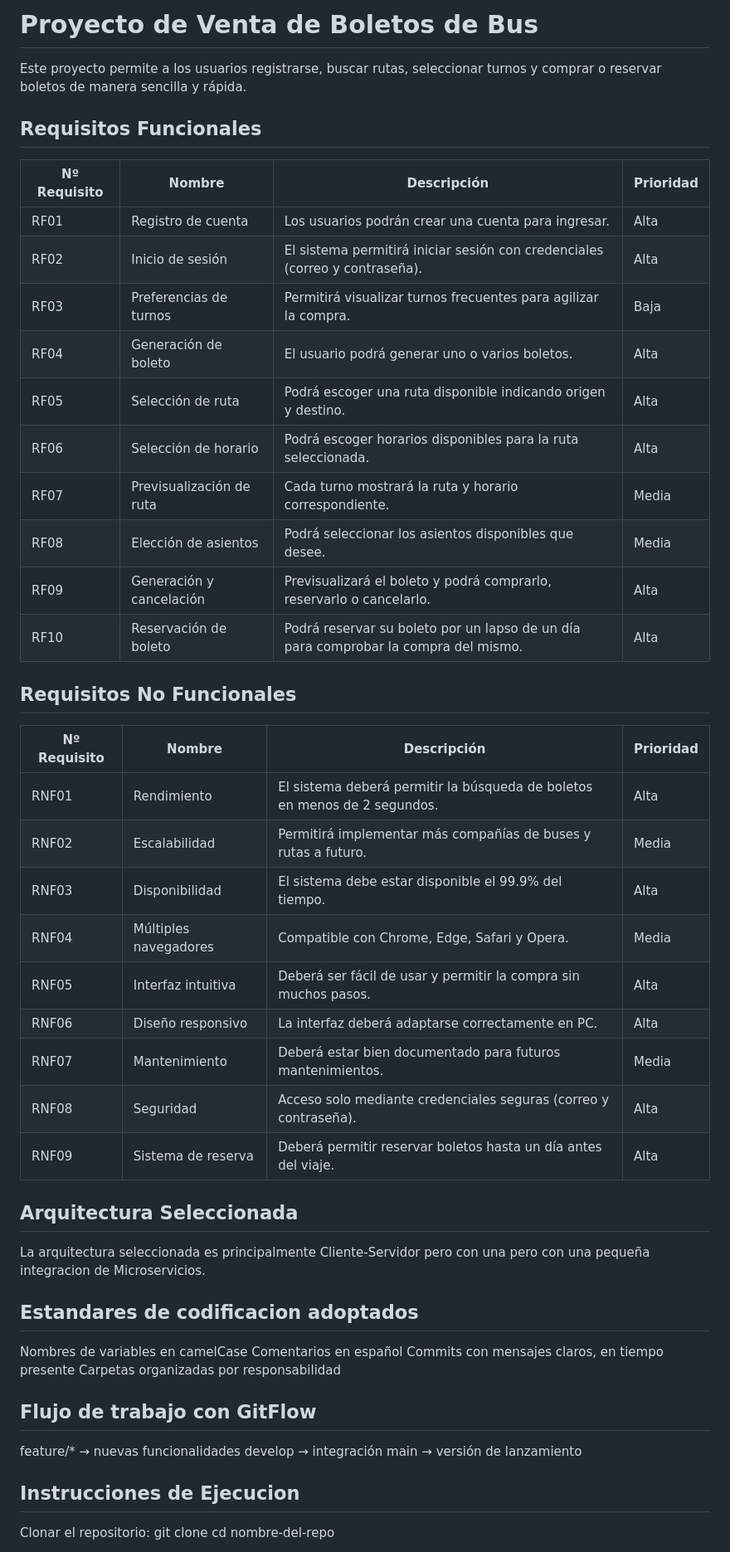
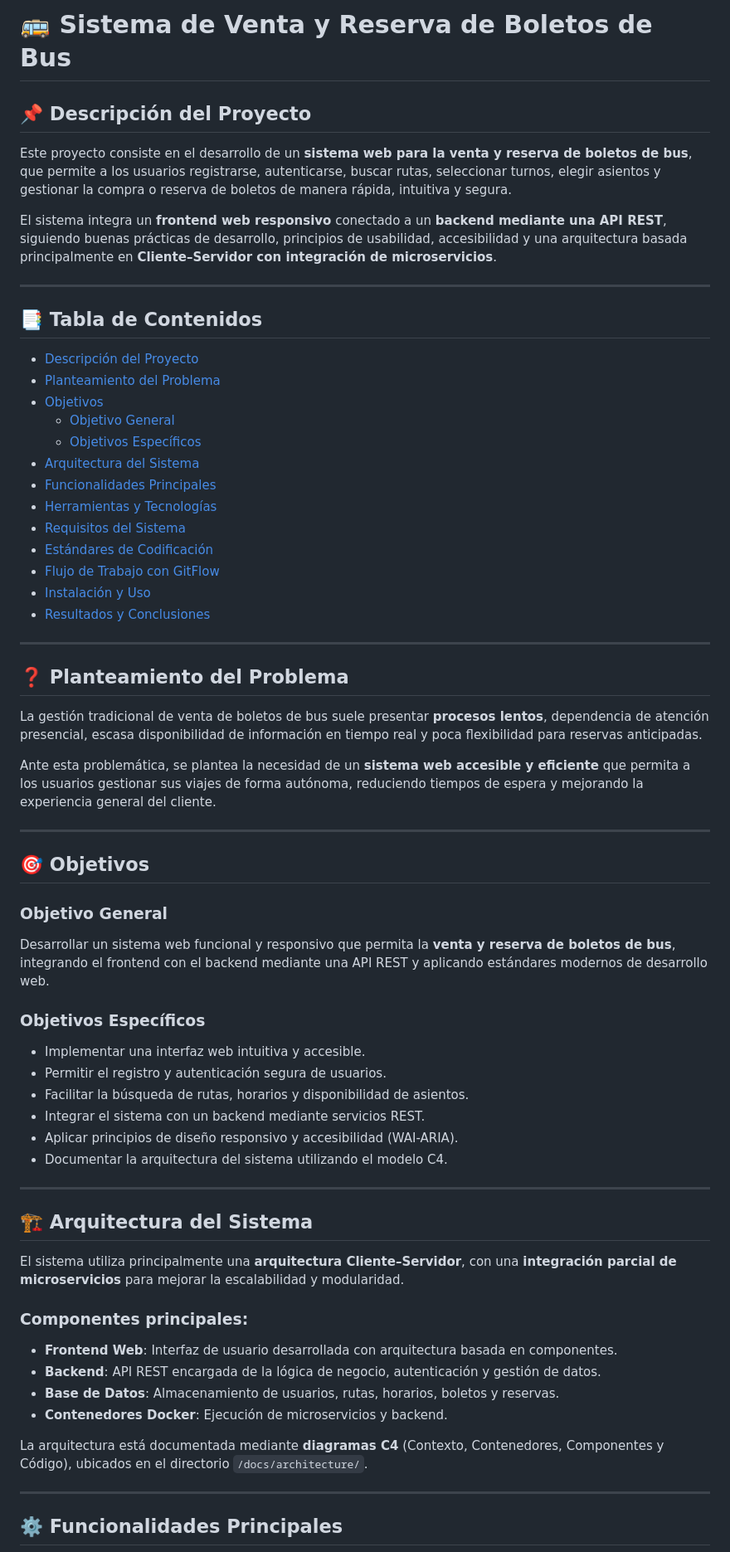
Before and after one commit to DaviYelan/Proyecto_Plataformas, a Markdown page: README.md, the part around one of its changes. Shown at 83% size. Rendered like a GitHub page.

Commit message:
Actualizando README.md

```diff
--- a/README.md
+++ b/README.md
@@ -1,54 +1,63 @@
-# Proyecto de Venta de Boletos de Bus
+# 🚌 Sistema de Venta y Reserva de Boletos de Bus
 
-Este proyecto permite a los usuarios registrarse, buscar rutas, seleccionar turnos y comprar o reservar boletos de manera sencilla y rápida.
+## 📌 Descripción del Proyecto
+Este proyecto consiste en el desarrollo de un **sistema web para la venta y reserva de boletos de bus**, que permite a los usuarios registrarse, autenticarse, buscar rutas, seleccionar turnos, elegir asientos y gestionar la compra o reserva de boletos de manera rápida, intuitiva y segura.
 
-## Requisitos Funcionales
+El sistema integra un **frontend web responsivo** conectado a un **backend mediante una API REST**, siguiendo buenas prácticas de desarrollo, principios de usabilidad, accesibilidad y una arquitectura basada principalmente en **Cliente–Servidor con integración de microservicios**.
 
-| Nº Requisito | Nombre                        | Descripción                                                                                   | Prioridad |
-|-------------|-------------------------------|-----------------------------------------------------------------------------------------------|-----------|
-| RF01        | Registro de cuenta            | Los usuarios podrán crear una cuenta para ingresar.                                          | Alta      |
-| RF02        | Inicio de sesión              | El sistema permitirá iniciar sesión con credenciales (correo y contraseña).                  | Alta      |
-| RF03        | Preferencias de turnos       | Permitirá visualizar turnos frecuentes para agilizar la compra.                              | Baja      |
-| RF04        | Generación de boleto         | El usuario podrá generar uno o varios boletos.                                               | Alta      |
-| RF05        | Selección de ruta           | Podrá escoger una ruta disponible indicando origen y destino.                                | Alta      |
-| RF06        | Selección de horario        | Podrá escoger horarios disponibles para la ruta seleccionada.                                | Alta      |
-| RF07        | Previsualización de ruta    | Cada turno mostrará la ruta y horario correspondiente.                                      | Media     |
-| RF08        | Elección de asientos       | Podrá seleccionar los asientos disponibles que desee.                                       | Media     |
-| RF09        | Generación y cancelación   | Previsualizará el boleto y podrá comprarlo, reservarlo o cancelarlo.                         | Alta      |
-| RF10        | Reservación de boleto      | Podrá reservar su boleto por un lapso de un día para comprobar la compra del mismo.         | Alta      |
+---
 
-## Requisitos No Funcionales
+## 📑 Tabla de Contenidos
+- [Descripción del Proyecto](#-descripción-del-proyecto)
+- [Planteamiento del Problema](#-planteamiento-del-problema)
+- [Objetivos](#-objetivos)
+  - [Objetivo General](#objetivo-general)
+  - [Objetivos Específicos](#objetivos-específicos)
+- [Arquitectura del Sistema](#-arquitectura-del-sistema)
+- [Funcionalidades Principales](#-funcionalidades-principales)
+- [Herramientas y Tecnologías](#-herramientas-y-tecnologías)
+- [Requisitos del Sistema](#-requisitos-del-sistema)
+- [Estándares de Codificación](#-estándares-de-codificación)
+- [Flujo de Trabajo con GitFlow](#-flujo-de-trabajo-con-gitflow)
+- [Instalación y Uso](#-instalación-y-uso)
+- [Resultados y Conclusiones](#-resultados-y-conclusiones)
 
-| Nº Requisito | Nombre                   | Descripción                                                                             | Prioridad |
-|-------------|--------------------------|-----------------------------------------------------------------------------------------|-----------|
-| RNF01       | Rendimiento             | El sistema deberá permitir la búsqueda de boletos en menos de 2 segundos.               | Alta      |
-| RNF02       | Escalabilidad          | Permitirá implementar más compañías de buses y rutas a futuro.                          | Media     |
-| RNF03       | Disponibilidad        | El sistema debe estar disponible el 99.9% del tiempo.                                   | Alta      |
-| RNF04       | Múltiples navegadores | Compatible con Chrome, Edge, Safari y Opera.                                           | Media     |
-| RNF05       | Interfaz intuitiva     | Deberá ser fácil de usar y permitir la compra sin muchos pasos.                         | Alta      |
-| RNF06       | Diseño responsivo     | La interfaz deberá adaptarse correctamente en PC.                                     | Alta      |
-| RNF07       | Mantenimiento         | Deberá estar bien documentado para futuros mantenimientos.                             | Media     |
-| RNF08       | Seguridad              | Acceso solo mediante credenciales seguras (correo y contraseña).                        | Alta      |
-| RNF09       | Sistema de reserva    | Deberá permitir reservar boletos hasta un día antes del viaje.                         | Alta      |
+---
 
-## Arquitectura Seleccionada
+## ❓ Planteamiento del Problema
+La gestión tradicional de venta de boletos de bus suele presentar **procesos lentos**, dependencia de atención presencial, escasa disponibilidad de información en tiempo real y poca flexibilidad para reservas anticipadas.
 
-La arquitectura seleccionada es principalmente Cliente-Servidor pero con una pero con una pequeña integracion de Microservicios.
+Ante esta problemática, se plantea la necesidad de un **sistema web accesible y eficiente** que permita a los usuarios gestionar sus viajes de forma autónoma, reduciendo tiempos de espera y mejorando la experiencia general del cliente.
 
-## Estandares de codificacion adoptados
+---
 
-Nombres de variables en camelCase
-Comentarios en español
-Commits con mensajes claros, en tiempo presente
-Carpetas organizadas por responsabilidad
+## 🎯 Objetivos
 
-## Flujo de trabajo con GitFlow
+### Objetivo General
+Desarrollar un sistema web funcional y responsivo que permita la **venta y reserva de boletos de bus**, integrando el frontend con el backend mediante una API REST y aplicando estándares modernos de desarrollo web.
 
-feature/* → nuevas funcionalidades
-develop → integración
-main → versión de lanzamiento
+### Objetivos Específicos
+- Implementar una interfaz web intuitiva y accesible.
+- Permitir el registro y autenticación segura de usuarios.
+- Facilitar la búsqueda de rutas, horarios y disponibilidad de asientos.
+- Integrar el sistema con un backend mediante servicios REST.
+- Aplicar principios de diseño responsivo y accesibilidad (WAI-ARIA).
+- Documentar la arquitectura del sistema utilizando el modelo C4.
 
-## Instrucciones de Ejecucion
+---
 
-Clonar el repositorio:
-git clone
+## 🏗️ Arquitectura del Sistema
+El sistema utiliza principalmente una **arquitectura Cliente–Servidor**, con una **integración parcial de microservicios** para mejorar la escalabilidad y modularidad.
+
+### Componentes principales:
+- **Frontend Web**: Interfaz de usuario desarrollada con arquitectura basada en componentes.
+- **Backend**: API REST encargada de la lógica de negocio, autenticación y gestión de datos.
+- **Base de Datos**: Almacenamiento de usuarios, rutas, horarios, boletos y reservas.
+- **Contenedores Docker**: Ejecución de microservicios y backend.
+
+La arquitectura está documentada mediante **diagramas C4** (Contexto, Contenedores, Componentes y Código), ubicados en el directorio `/docs/architecture/`.
+
+---
+
+## ⚙️ Funcionalidades Principales
+
```
Also changed, not shown: other parts of README.md (+78 -8 lines).
